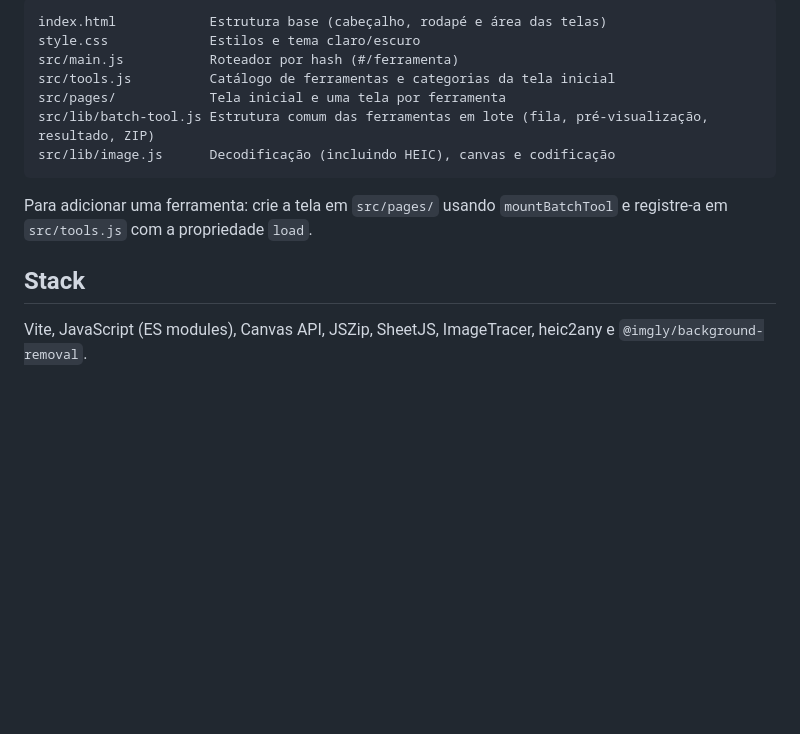
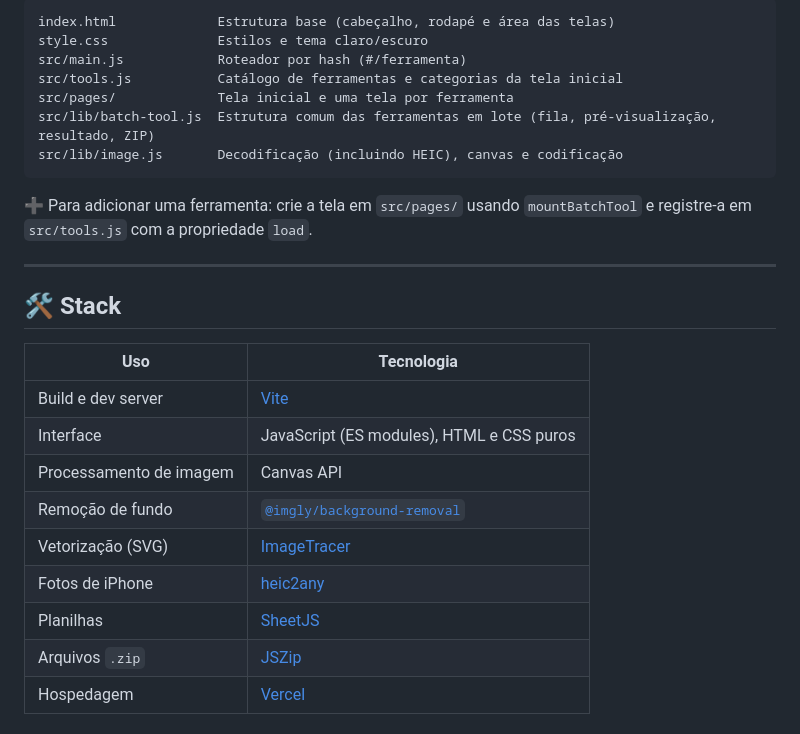
Before and after one commit to tiagoflorencio/pixelfit, a Markdown page: README.md, the part around one of its changes. GitHub-like rendering; blank space fills up the shorter version.

Commit message:
Atualiza README

````diff
--- a/README.md
+++ b/README.md
@@ -45,16 +69,29 @@ Build de produção: `npm run build` (a saída fica em `dist/`). Para testar o b
 
 ```
-index.html            Estrutura base (cabeçalho, rodapé e área das telas)
-style.css             Estilos e tema claro/escuro
-src/main.js           Roteador por hash (#/ferramenta)
-src/tools.js          Catálogo de ferramentas e categorias da tela inicial
-src/pages/            Tela inicial e uma tela por ferramenta
-src/lib/batch-tool.js Estrutura comum das ferramentas em lote (fila, pré-visualização, resultado, ZIP)
-src/lib/image.js      Decodificação (incluindo HEIC), canvas e codificação
+index.html             Estrutura base (cabeçalho, rodapé e área das telas)
+style.css              Estilos e tema claro/escuro
+src/main.js            Roteador por hash (#/ferramenta)
+src/tools.js           Catálogo de ferramentas e categorias da tela inicial
+src/pages/             Tela inicial e uma tela por ferramenta
+src/lib/batch-tool.js  Estrutura comum das ferramentas em lote (fila, pré-visualização, resultado, ZIP)
+src/lib/image.js       Decodificação (incluindo HEIC), canvas e codificação
 ```
 
-Para adicionar uma ferramenta: crie a tela em `src/pages/` usando `mountBatchTool` e registre-a em `src/tools.js` com a propriedade `load`.
+➕ Para adicionar uma ferramenta: crie a tela em `src/pages/` usando `mountBatchTool` e registre-a em `src/tools.js` com a propriedade `load`.
 
-## Stack
+---
 
-Vite, JavaScript (ES modules), Canvas API, JSZip, SheetJS, ImageTracer, heic2any e `@imgly/background-removal`.
+## 🛠️ Stack
+
+| Uso | Tecnologia |
+|---|---|
+| Build e dev server | [Vite](https://vitejs.dev) |
+| Interface | JavaScript (ES modules), HTML e CSS puros |
+| Processamento de imagem | Canvas API |
+| Remoção de fundo | [`@imgly/background-removal`](https://github.com/imgly/background-removal-js) |
+| Vetorização (SVG) | [ImageTracer](https://github.com/jankovicsandras/imagetracerjs) |
+| Fotos de iPhone | [heic2any](https://github.com/alexcorvi/heic2any) |
+| Planilhas | [SheetJS](https://sheetjs.com) |
+| Arquivos `.zip` | [JSZip](https://stuk.github.io/jszip/) |
+| Hospedagem | [Vercel](https://vercel.com) |
+
````
Also changed, not shown: other parts of README.md (+59 -28 lines).
